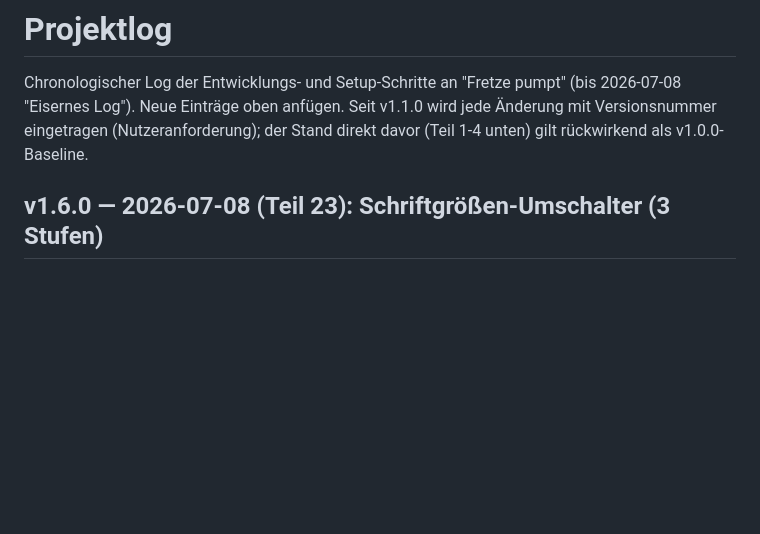
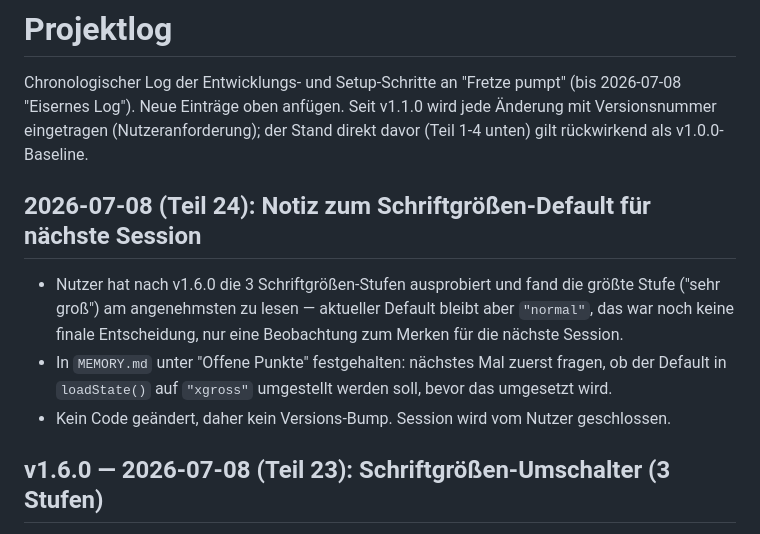
Before and after one commit to speedfreed079/3erSplit, a Markdown page: 00_Projektsteuerung/PROJEKTLOG.md, the part around the change. GitHub-like rendering; blank space fills up the shorter version.

Commit message:
Note text-size default consideration for next session
User tried all 3 text-size levels and preferred the largest for
reading comfort, but didn't confirm changing the default - recorded
as an open question to ask about next time, not acted on yet.
No app code changed, no version bump.

```diff
--- a/00_Projektsteuerung/PROJEKTLOG.md
+++ b/00_Projektsteuerung/PROJEKTLOG.md
@@ -1,6 +1,12 @@
 # Projektlog
 
 Chronologischer Log der Entwicklungs- und Setup-Schritte an "Fretze pumpt" (bis 2026-07-08 "Eisernes Log"). Neue Einträge oben anfügen. Seit v1.1.0 wird jede Änderung mit Versionsnummer eingetragen (Nutzeranforderung); der Stand direkt davor (Teil 1-4 unten) gilt rückwirkend als v1.0.0-Baseline.
+
+## 2026-07-08 (Teil 24): Notiz zum Schriftgrößen-Default für nächste Session
+
+- Nutzer hat nach v1.6.0 die 3 Schriftgrößen-Stufen ausprobiert und fand die größte Stufe ("sehr groß") am angenehmsten zu lesen — aktueller Default bleibt aber `"normal"`, das war noch keine finale Entscheidung, nur eine Beobachtung zum Merken für die nächste Session.
+- In `MEMORY.md` unter "Offene Punkte" festgehalten: nächstes Mal zuerst fragen, ob der Default in `loadState()` auf `"xgross"` umgestellt werden soll, bevor das umgesetzt wird.
+- Kein Code geändert, daher kein Versions-Bump. Session wird vom Nutzer geschlossen.
 
 ## v1.6.0 — 2026-07-08 (Teil 23): Schriftgrößen-Umschalter (3 Stufen)
 
```
Also changed, not shown: 00_Projektsteuerung/MEMORY.md (+1 -0 lines).
